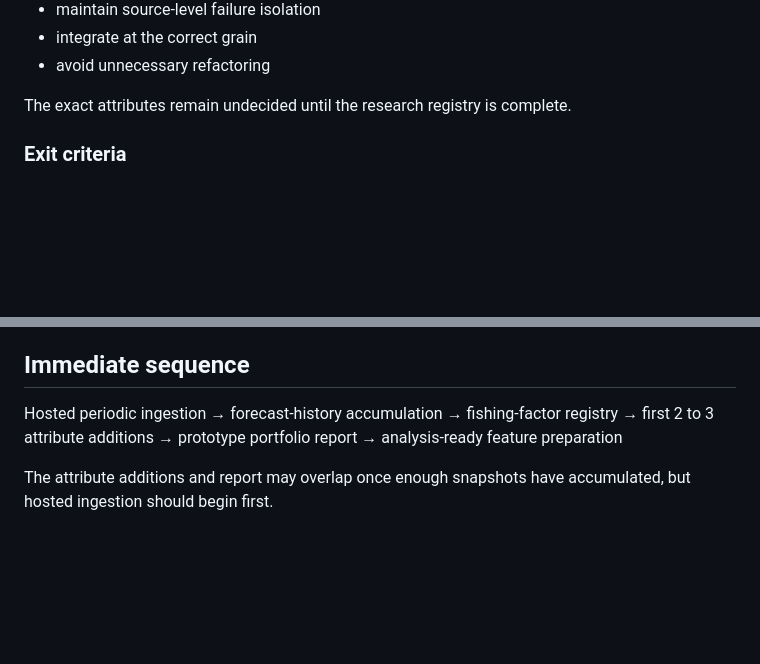
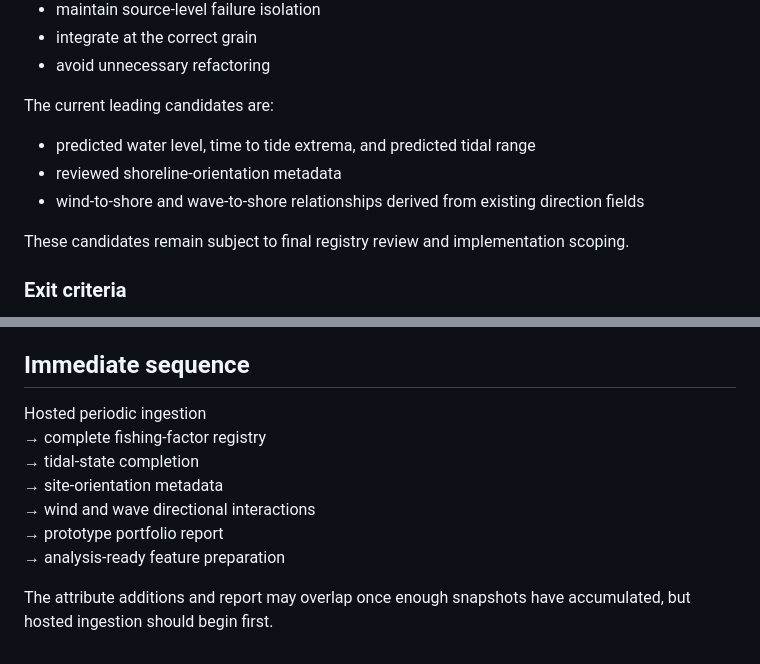
Before and after one commit to epmelito/SaltBytes, a Markdown page: docs/roadmap.md, 2 parts joined by grey strips. GitHub-like rendering; blank space fills up the shorter version.

Commit message:
update immediate roadmap v2

```diff
--- a/docs/roadmap.md
+++ b/docs/roadmap.md
@@ -108,7 +108,15 @@ Each attribute addition must:
 - integrate at the correct grain
 - avoid unnecessary refactoring
 
-The exact attributes remain undecided until the research registry is complete.
+The current leading candidates are:
+
+- predicted water level, time to tide extrema, and predicted tidal range
+- reviewed shoreline-orientation metadata
+- wind-to-shore and wave-to-shore relationships derived from existing
+  direction fields
+
+These candidates remain subject to final registry review and implementation
+scoping.
 
 ### Exit criteria
 
@@ -175,9 +183,10 @@ Do not create scoring weights in this milestone.
 ## Immediate sequence
 
 Hosted periodic ingestion
-→ forecast-history accumulation
-→ fishing-factor registry
-→ first 2 to 3 attribute additions
+→ complete fishing-factor registry
+→ tidal-state completion
+→ site-orientation metadata
+→ wind and wave directional interactions
 → prototype portfolio report
 → analysis-ready feature preparation
 
```
